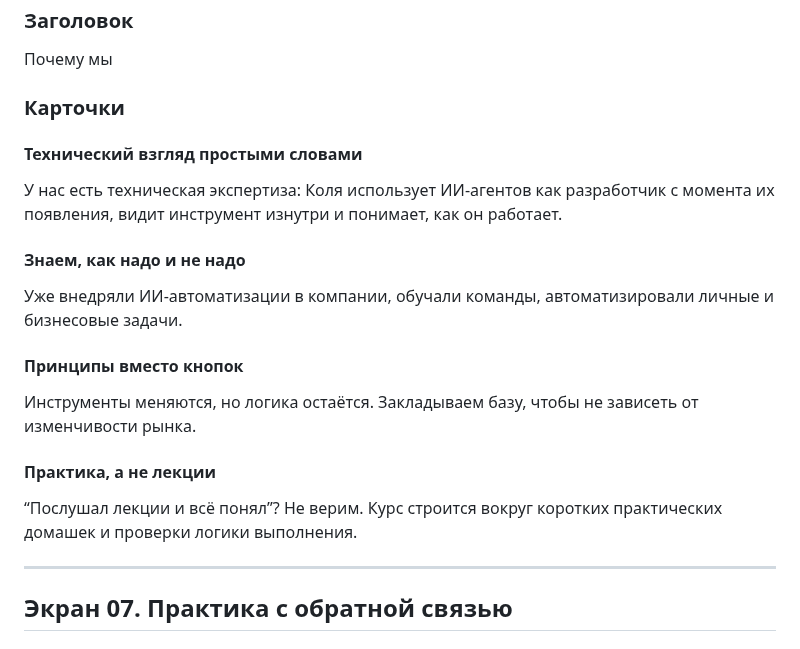
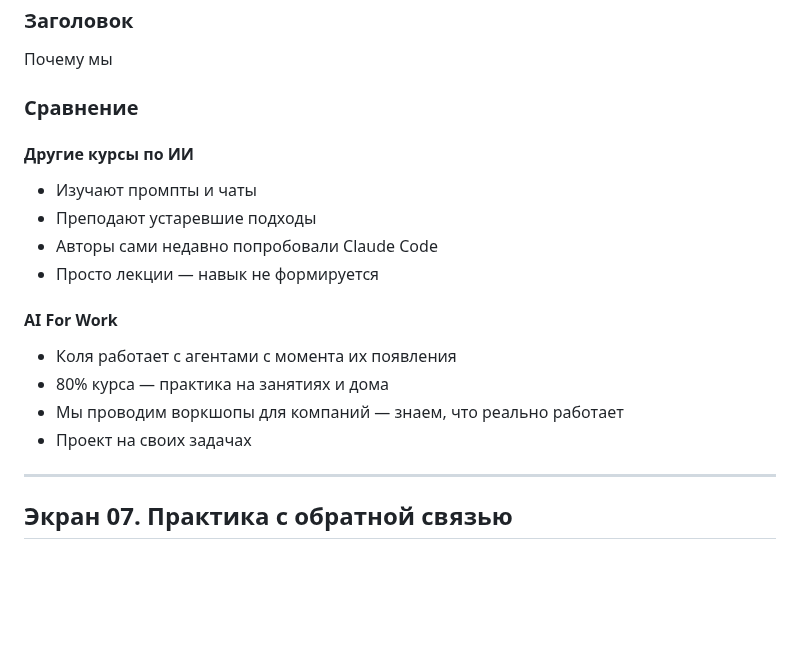
Before and after one commit to toolittlecakes/aiforwork_landing, a Markdown page: index.md, the part around the change. Drawn GitHub-style; blank space fills up the shorter version.

Commit message:
docs: clarify course comparison

```diff
--- a/index.md
+++ b/index.md
@@ -233,23 +233,21 @@ Telegram, LinkedIn + hh.ru, CRM, браузер, таблицы, Google Drive,
 
 Почему мы
 
-### Карточки
+### Сравнение
 
-#### Технический взгляд простыми словами
+#### Другие курсы по ИИ
 
-У нас есть техническая экспертиза: Коля использует ИИ-агентов как разработчик с момента их появления, видит инструмент изнутри и понимает, как он работает.
+- Изучают промпты и чаты
+- Преподают устаревшие подходы
+- Авторы сами недавно попробовали Claude Code
+- Просто лекции — навык не формируется
 
-#### Знаем, как надо и не надо
+#### AI For Work
 
-Уже внедряли ИИ-автоматизации в компании, обучали команды, автоматизировали личные и бизнесовые задачи.
-
-#### Принципы вместо кнопок
-
-Инструменты меняются, но логика остаётся. Закладываем базу, чтобы не зависеть от изменчивости рынка.
-
-#### Практика, а не лекции
-
-“Послушал лекции и всё понял”? Не верим. Курс строится вокруг коротких практических домашек и проверки логики выполнения.
+- Коля работает с агентами с момента их появления
+- 80% курса — практика на занятиях и дома
+- Мы проводим воркшопы для компаний — знаем, что реально работает
+- Проект на своих задачах
 
 ---
 
```
